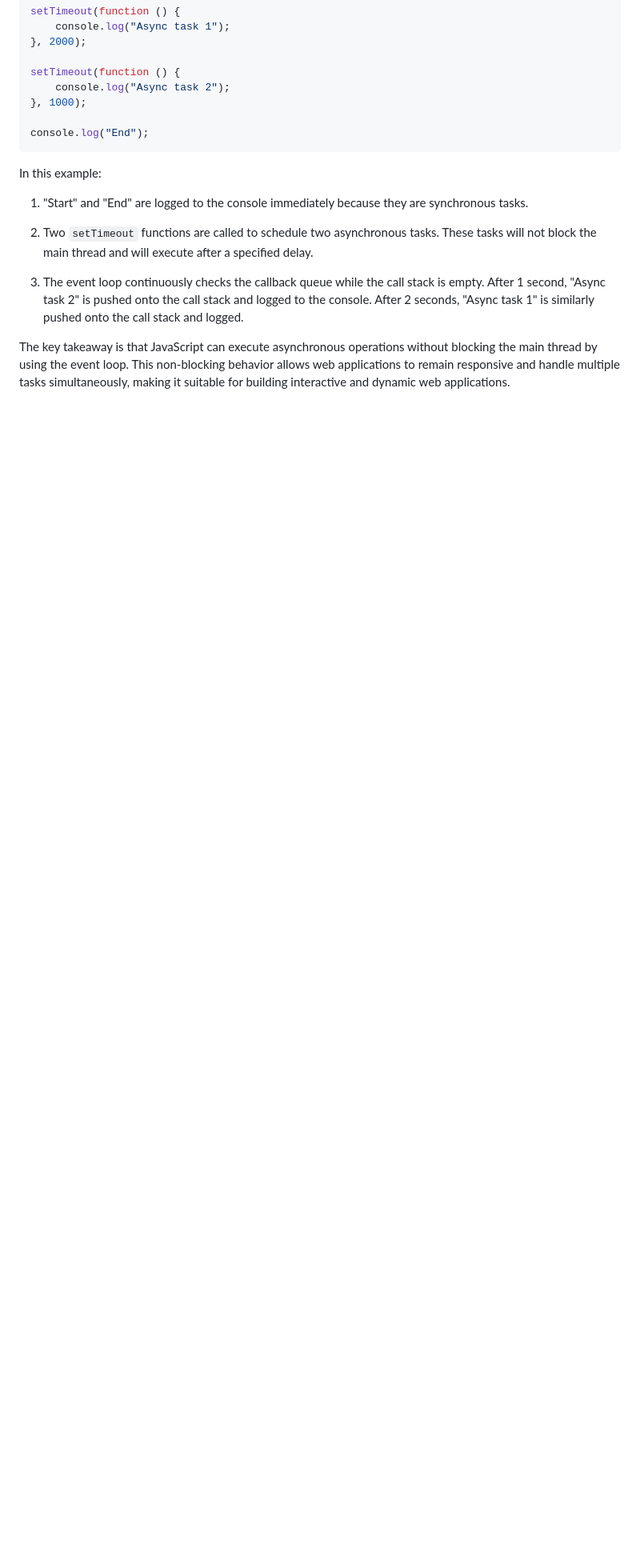
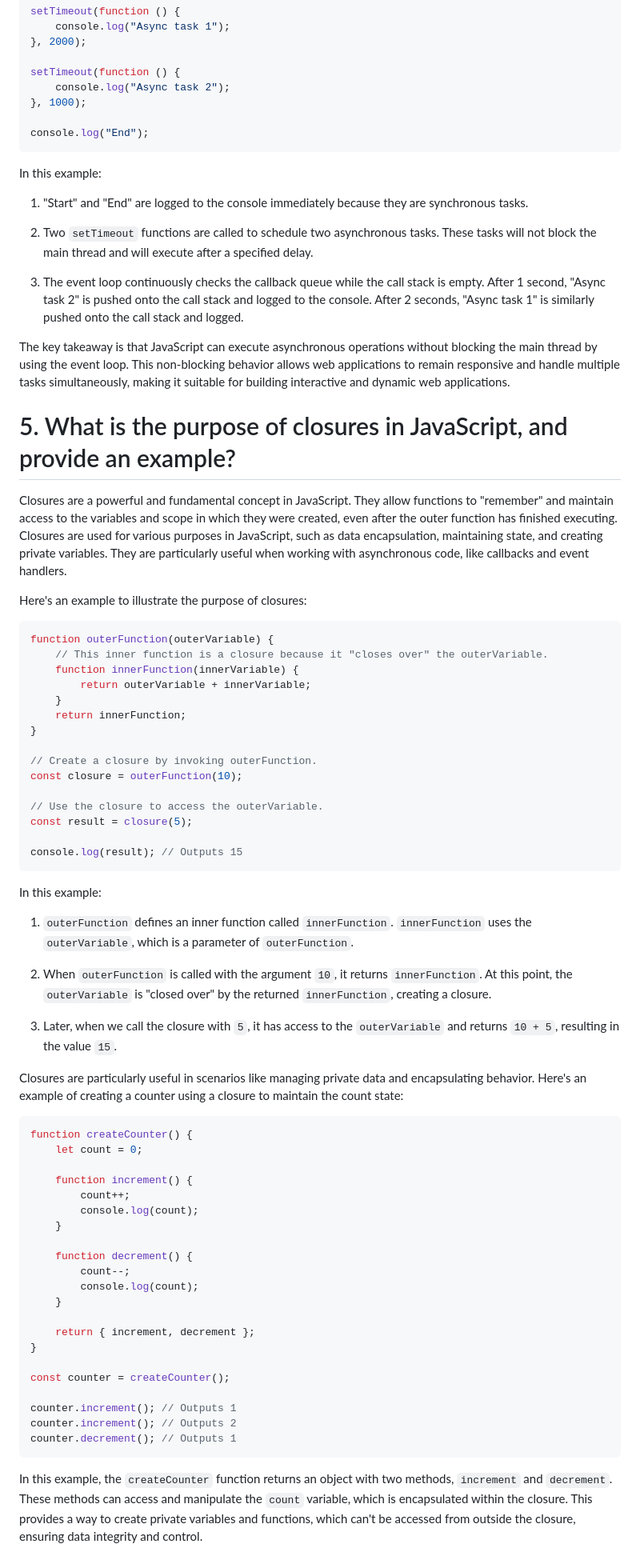
Before and after one commit to mdshoeb2050/JS-A2Z-Series, a Markdown page: JS_interviewQ/top50Solution/Part1(1-10).md, the part around the change. Shown: that part at 80% size. Drawn GitHub-style; blank space fills up the shorter version.

Commit message:
top50Solution q5 updated

````diff
--- a/JS_interviewQ/top50Solution/Part1(1-10).md
+++ b/JS_interviewQ/top50Solution/Part1(1-10).md
@@ -187,3 +187,64 @@ In this example:
 3. The event loop continuously checks the callback queue while the call stack is empty. After 1 second, "Async task 2" is pushed onto the call stack and logged to the console. After 2 seconds, "Async task 1" is similarly pushed onto the call stack and logged.
 
 The key takeaway is that JavaScript can execute asynchronous operations without blocking the main thread by using the event loop. This non-blocking behavior allows web applications to remain responsive and handle multiple tasks simultaneously, making it suitable for building interactive and dynamic web applications.
+
+
+# 5. What is the purpose of closures in JavaScript, and provide an example?
+
+Closures are a powerful and fundamental concept in JavaScript. They allow functions to "remember" and maintain access to the variables and scope in which they were created, even after the outer function has finished executing. Closures are used for various purposes in JavaScript, such as data encapsulation, maintaining state, and creating private variables. They are particularly useful when working with asynchronous code, like callbacks and event handlers.
+
+Here's an example to illustrate the purpose of closures:
+
+```javascript
+function outerFunction(outerVariable) {
+    // This inner function is a closure because it "closes over" the outerVariable.
+    function innerFunction(innerVariable) {
+        return outerVariable + innerVariable;
+    }
+    return innerFunction;
+}
+
+// Create a closure by invoking outerFunction.
+const closure = outerFunction(10);
+
+// Use the closure to access the outerVariable.
+const result = closure(5);
+
+console.log(result); // Outputs 15
+```
+
+In this example:
+
+1. `outerFunction` defines an inner function called `innerFunction`. `innerFunction` uses the `outerVariable`, which is a parameter of `outerFunction`.
+
+2. When `outerFunction` is called with the argument `10`, it returns `innerFunction`. At this point, the `outerVariable` is "closed over" by the returned `innerFunction`, creating a closure.
+
+3. Later, when we call the closure with `5`, it has access to the `outerVariable` and returns `10 + 5`, resulting in the value `15`.
+
+Closures are particularly useful in scenarios like managing private data and encapsulating behavior. Here's an example of creating a counter using a closure to maintain the count state:
+
+```javascript
+function createCounter() {
+    let count = 0;
+
+    function increment() {
+        count++;
+        console.log(count);
+    }
+
+    function decrement() {
+        count--;
+        console.log(count);
+    }
+
+    return { increment, decrement };
+}
+
+const counter = createCounter();
+
+counter.increment(); // Outputs 1
+counter.increment(); // Outputs 2
+counter.decrement(); // Outputs 1
+```
+
+In this example, the `createCounter` function returns an object with two methods, `increment` and `decrement`. These methods can access and manipulate the `count` variable, which is encapsulated within the closure. This provides a way to create private variables and functions, which can't be accessed from outside the closure, ensuring data integrity and control.
````
